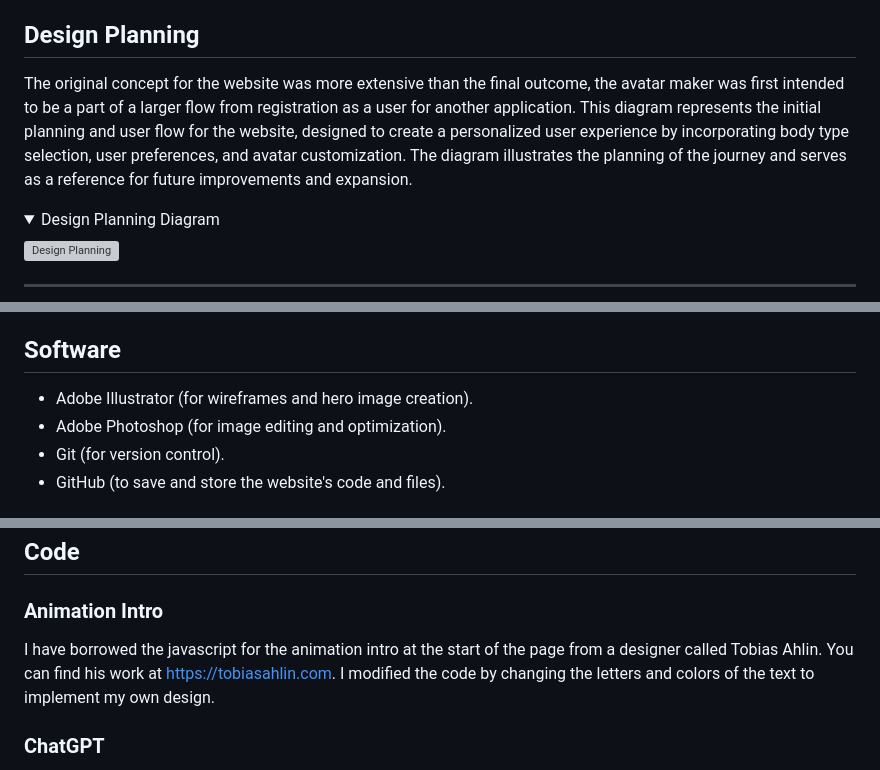
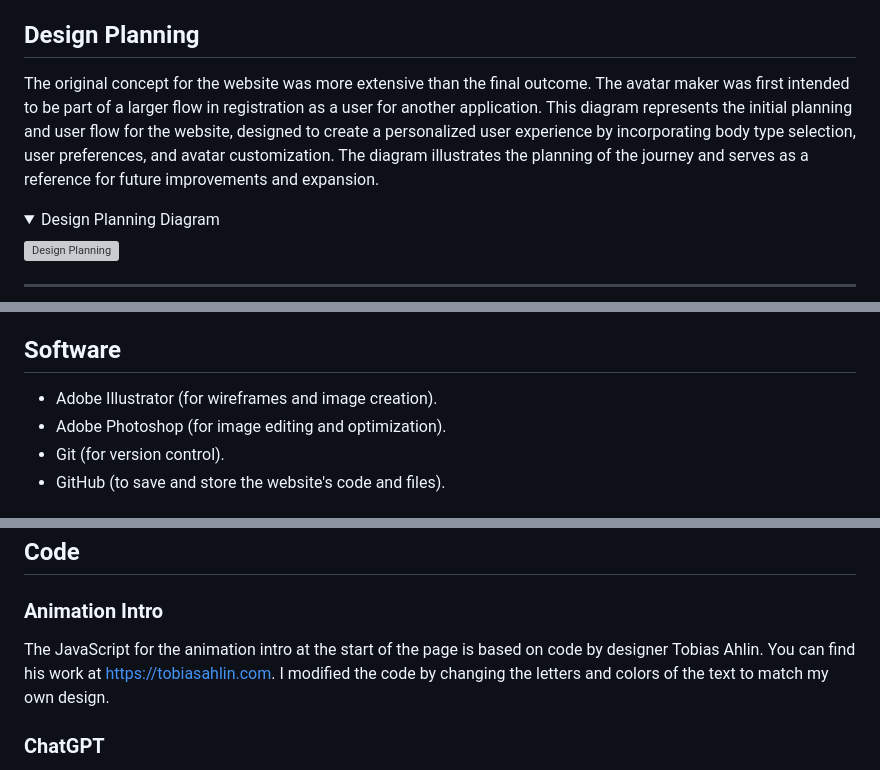
Before and after one commit to Sara-Sundin/SizeMeApp_avatarGame, a Markdown page: README.md, 3 parts joined by grey strips. Rendered like a GitHub page; grey boxes are pictures that could not be loaded.

```diff
--- a/README.md
+++ b/README.md
@@ -375,7 +375,7 @@ The following measures has been taken to make sure the website is accessible.
 - [Features](#features)
 
 ## Design Planning
-The original concept for the website was more extensive than the final outcome, the avatar maker was first intended to be a part of a larger flow from registration as a user for another application. This diagram represents the initial planning and user flow for the website, designed to create a personalized user experience by incorporating body type selection, user preferences, and avatar customization. The diagram illustrates the planning of the journey and serves as a reference for future improvements and expansion.
+The original concept for the website was more extensive than the final outcome. The avatar maker was first intended to be part of a larger flow in registration as a user for another application. This diagram represents the initial planning and user flow for the website, designed to create a personalized user experience by incorporating body type selection, user preferences, and avatar customization. The diagram illustrates the planning of the journey and serves as a reference for future improvements and expansion.
 
 <details open>
   <summary>Design Planning Diagram</summary>
@@ -654,7 +654,7 @@ A planned addition to the website is an Avatar Inspiration Gallery, designed to
 - Jest (for testing javascript).
 
 ## Software
-- Adobe Illustrator (for wireframes and hero image creation).
+- Adobe Illustrator (for wireframes and image creation).
 - Adobe Photoshop (for image editing and optimization).
 - Git (for version control).
 - GitHub (to save and store the website's code and files).
@@ -1090,7 +1096,7 @@ All images are created by myself in Adobe Illustrator.
 ## Code
 
 ### Animation Intro
-I have borrowed the javascript for the animation intro at the start of the page from a designer called Tobias Ahlin. You can find his work at https://tobiasahlin.com. I modified the code by changing the letters and colors of the text to implement my own design.
+The JavaScript for the animation intro at the start of the page is based on code by designer Tobias Ahlin. You can find his work at https://tobiasahlin.com. I modified the code by changing the letters and colors of the text to match my own design.
 
 ### ChatGPT
 I have used ChatGPT throughout the process as a sparring partner for ideas, troubleshooting, and problem-solving. I have asked ChatGPT on solutions with the HTML, styling CSS and solutions for Javascript that I have followed in either writing or copied snippets of code into the IDE.
```
Also changed, not shown: other parts of README.md (+17 -11 lines).
